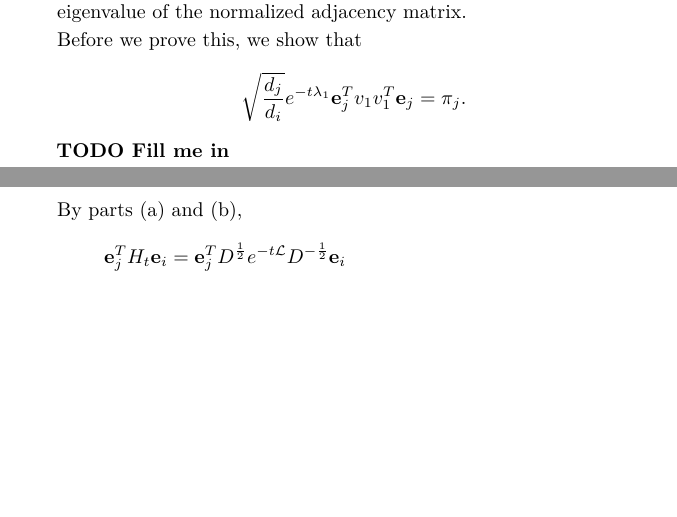
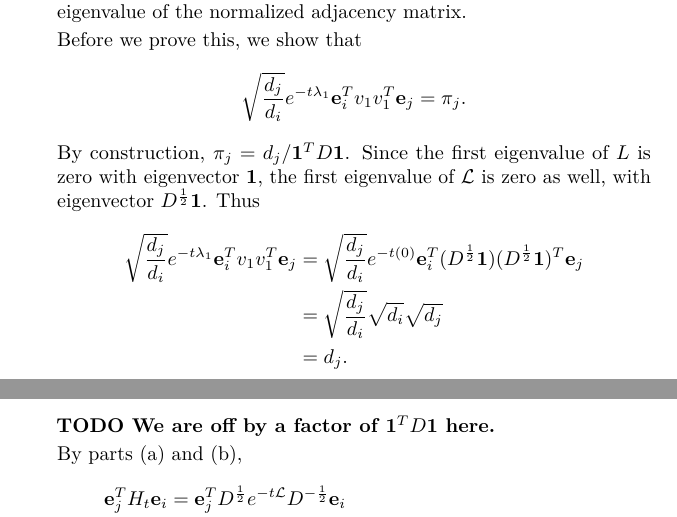
Before and after one commit to jfinkels/cs591, a LaTeX problem sheet (hw1-2.tex): two parts of pages 3 and 4 of 7, joined at a grey line, cut so that both start at the same text, the shorter picture padded with empty space. Compiled offline with pdfLaTeX.

Commit message:
Attempts to prove lemma.

```diff
--- a/hw1-2.tex
+++ b/hw1-2.tex
@@ -191,9 +191,17 @@
 
     Before we prove this, we show that
     \begin{equation*}
-      \sqrt{\frac{d_j}{d_i}} e^{-t \lambda_1} \e_j^T v_1 v_1^T \e_j = \pi_j.
+      \sqrt{\frac{d_j}{d_i}} e^{-t \lambda_1} \e_i^T v_1 v_1^T \e_j = \pi_j.
     \end{equation*}
-    \todo{Fill me in}
+    By construction, $\pi_j = d_j / \1^T D \1$.
+    Since the first eigenvalue of $L$ is zero with eigenvector $\1$, the first eigenvalue of $\L$ is zero as well, with eigenvector $D^{\frac{1}{2}} \1$.
+    Thus
+    \begin{align*}
+      \sqrt{\frac{d_j}{d_i}} e^{-t \lambda_1} \e_i^T v_1 v_1^T \e_j & = \sqrt{\frac{d_j}{d_i}} e^{-t (0)} \e_i^T (D^{\frac{1}{2}} \1) (D^{\frac{1}{2}} \1)^T \e_j \\
+      & = \sqrt{\frac{d_j}{d_i}} \sqrt{d_i} \sqrt{d_j} \\
+      & = d_j.
+    \end{align*}
+    \todo{We are off by a factor of $\1^T D \1$ here.}
 
     By parts (a) and (b),
     \begin{align*}
```
